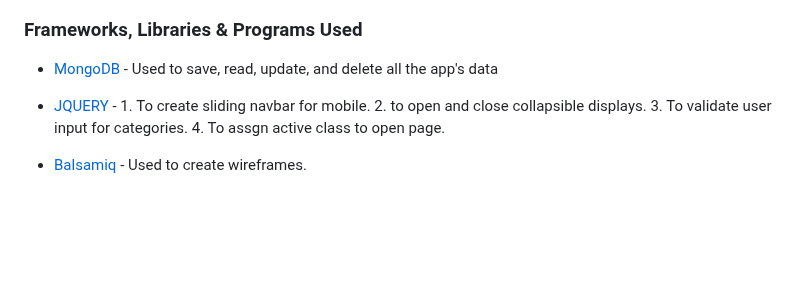
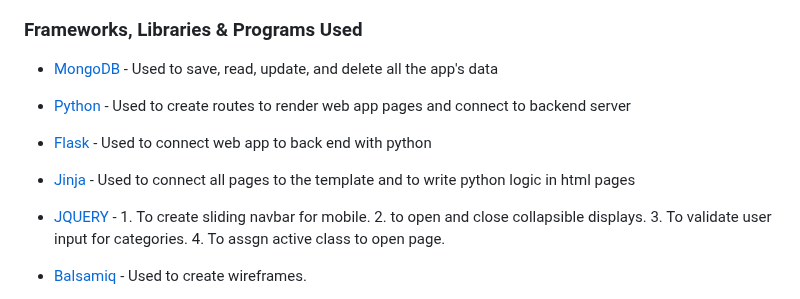
Before and after one commit to e-h-dev/trip-discoverer, a Markdown page: README.md, the part around the change. GitHub-like rendering; blank space fills up the shorter version.

Commit message:
Add technology links

```diff
--- a/README.md
+++ b/README.md
@@ -206,6 +206,12 @@ HTML, CSS, JavaScript, Python, Jinja
 
 * [MongoDB](https://www.mongodb.com/products/platform/cloud) - Used to save, read, update, and delete all the app's data
 
+* [Python](https://www.python.org/) - Used to create routes to render web app pages and connect to backend server
+
+* [Flask](https://flask.palletsprojects.com/en/3.0.x/) - Used to connect web app to back end with python
+
+* [Jinja](https://jinja.palletsprojects.com/en/3.1.x/) - Used to connect all pages to the template and to write python logic in html pages
+
 * [JQUERY](https://jquery.com/) - 1. To create sliding navbar for mobile. 2. to open and close collapsible displays. 3. To validate user input for categories. 4. To assgn active class to open page.
 
 * [Balsamiq](https://balsamiq.com/) - Used to create wireframes.
```
